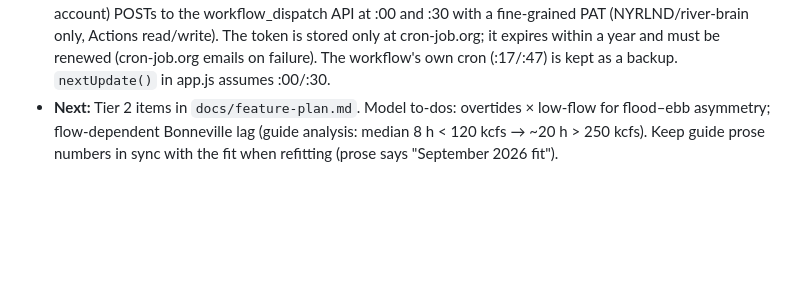
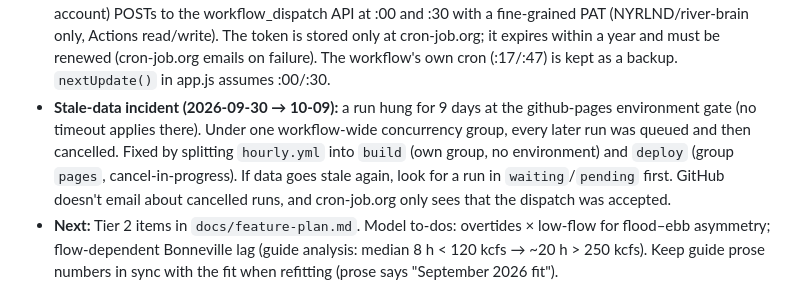
Before and after one commit to NYRLND/river-brain, a Markdown page: CLAUDE.md, the part around the change. Rendered like a GitHub page; blank space fills up the shorter version.

Commit message:
CLAUDE.md: record the stuck-environment-gate incident and where to look first
Co-Authored-By: Claude Opus 5.5 <noreply@anthropic.com>

```diff
--- a/CLAUDE.md
+++ b/CLAUDE.md
@@ -36,6 +36,12 @@ engineer): **accuracy and method transparency matter more than polish.**
   fine-grained PAT (NYRLND/river-brain only, Actions read/write). The token is stored only at
   cron-job.org; it expires within a year and must be renewed (cron-job.org emails on failure).
   The workflow's own cron (:17/:47) is kept as a backup. `nextUpdate()` in app.js assumes :00/:30.
+* **Stale-data incident (2026-09-30 → 10-09):** a run hung for 9 days at the github-pages
+  environment gate (no timeout applies there). Under one workflow-wide concurrency group,
+  every later run was queued and then cancelled. Fixed by splitting `hourly.yml` into `build`
+  (own group, no environment) and `deploy` (group `pages`, cancel-in-progress). If data goes
+  stale again, look for a run in `waiting`/`pending` first. GitHub doesn't email about
+  cancelled runs, and cron-job.org only sees that the dispatch was accepted.
 * **Next:** Tier 2 items in `docs/feature-plan.md`. Model to-dos: overtides × low-flow for flood–ebb asymmetry; flow-dependent Bonneville
   lag (guide analysis: median 8 h < 120 kcfs → ~20 h > 250 kcfs). Keep guide prose numbers in
   sync with the fit when refitting (prose says "September 2026 fit").
```
